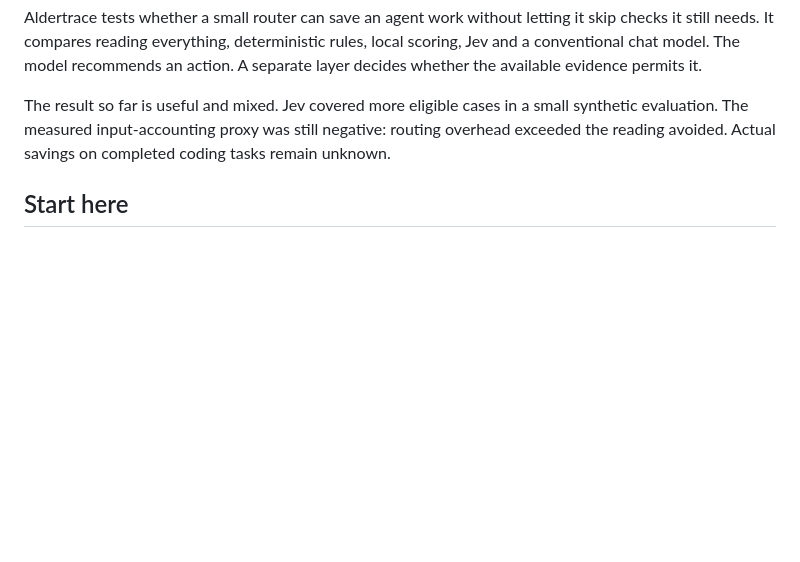
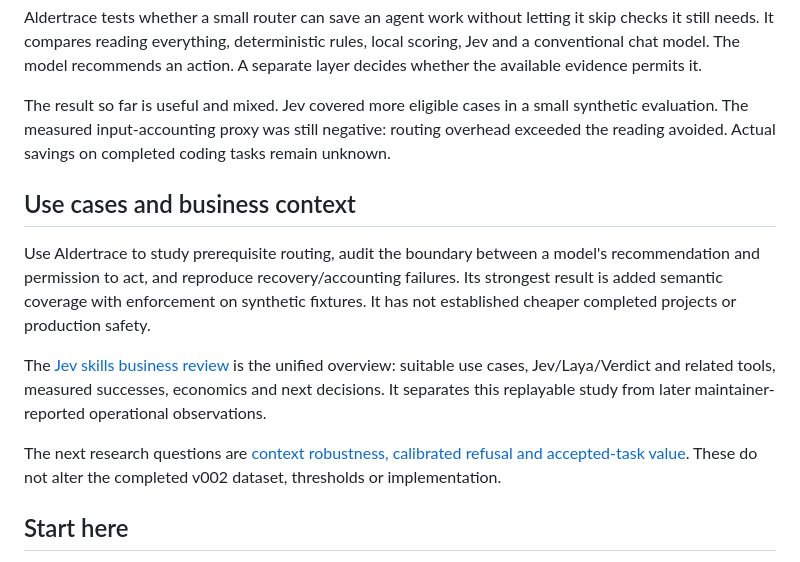
Before and after one commit to rustybladerunner/aldertrace, a Markdown page: README.md, the part around the change. Rendered like a GitHub page; blank space fills up the shorter version.

Commit message:
Connect the routing study to the unified Jev business review

```diff
--- a/README.md
+++ b/README.md
@@ -11,6 +11,22 @@ The result so far is useful and mixed. Jev covered more eligible cases in a smal
 synthetic evaluation. The measured input-accounting proxy was still negative:
 routing overhead exceeded the reading avoided. Actual savings on completed
 coding tasks remain unknown.
+
+## Use cases and business context
+
+Use Aldertrace to study prerequisite routing, audit the boundary between a model's
+recommendation and permission to act, and reproduce recovery/accounting failures.
+Its strongest result is added semantic coverage with enforcement on synthetic
+fixtures. It has not established cheaper completed projects or production safety.
+
+The [Jev skills business review](https://github.com/rustybladerunner/jev-skills#business-review--september-2026)
+is the unified overview: suitable use cases, Jev/Laya/Verdict and related tools,
+measured successes, economics and next decisions. It separates this replayable
+study from later maintainer-reported operational observations.
+
+The next research questions are [context robustness, calibrated refusal and
+accepted-task value](https://github.com/rustybladerunner/jev-skills/blob/main/docs/research-review-2026-09.md).
+These do not alter the completed v002 dataset, thresholds or implementation.
 
 ## Start here
 
```
